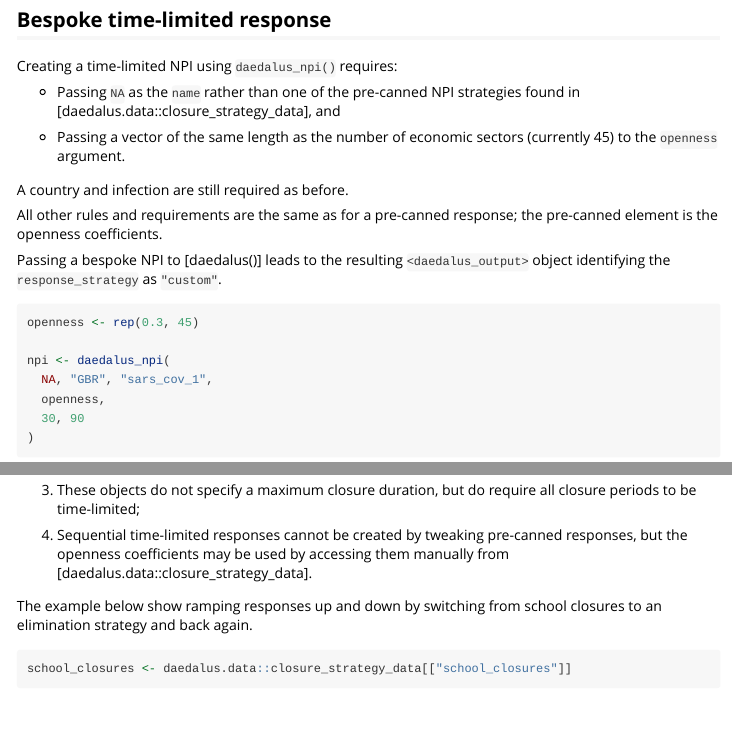
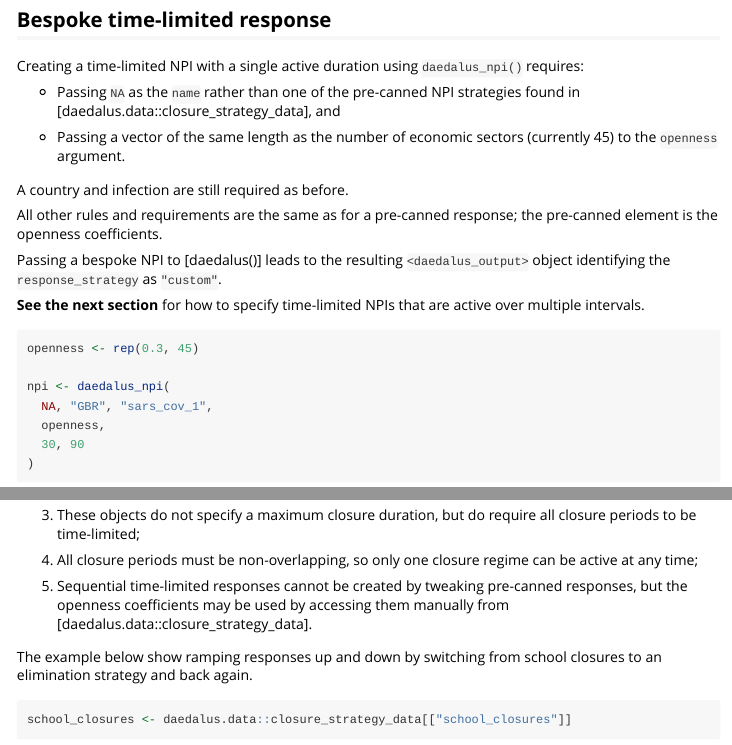
Before and after one commit to jameel-institute/daedalus, an R Markdown document (vignettes/timed_response.Rmd): the page in a window 1100 px wide, from 1810 px down, and a second part further down, joined at a grey line. Rendered offline with R 4.5, knitr and Pandoc, with nearby package versions; some code elsewhere in the file could not run offline.

Commit message:
Add tests for timed NPI creation, add conditions to vignette

````diff
--- a/vignettes/timed_response.Rmd
+++ b/vignettes/timed_response.Rmd
@@ -87,7 +87,7 @@ daedalus(
 
 ## Bespoke time-limited response
 
-Creating a time-limited NPI using `daedalus_npi()` requires:
+Creating a time-limited NPI with a single active duration using `daedalus_npi()` requires:
 
 - Passing `NA` as the `name` rather than one of the pre-canned NPI strategies found in [daedalus.data::closure_strategy_data], and
 
@@ -98,6 +98,8 @@ A country and infection are still required as before.
 All other rules and requirements are the same as for a pre-canned response; the pre-canned element is the openness coefficients.
 
 Passing a bespoke NPI to [daedalus()] leads to the resulting `<daedalus_output>` object identifying the `response_strategy` as `"custom"`.
+
+**See the next section** for how to specify time-limited NPIs that are active over multiple intervals.
 
 ```{r timed-npi-bespoke}
 openness <- rep(0.3, 45)
@@ -138,7 +140,9 @@ The $i-th$ element of each vector gives the start and end time of a each closure
 
 3. These objects do not specify a maximum closure duration, but do require all closure periods to be time-limited;
 
-4. Sequential time-limited responses cannot be created by tweaking pre-canned responses, but the openness coefficients may be used by accessing them manually from [daedalus.data::closure_strategy_data].
+4. All closure periods must be non-overlapping, so only one closure regime can be active at any time;
+
+5. Sequential time-limited responses cannot be created by tweaking pre-canned responses, but the openness coefficients may be used by accessing them manually from [daedalus.data::closure_strategy_data].
 
 The example below show ramping responses up and down by switching from school closures to an elimination strategy and back again.
 
````
Also changed, not shown: 1 other file.
